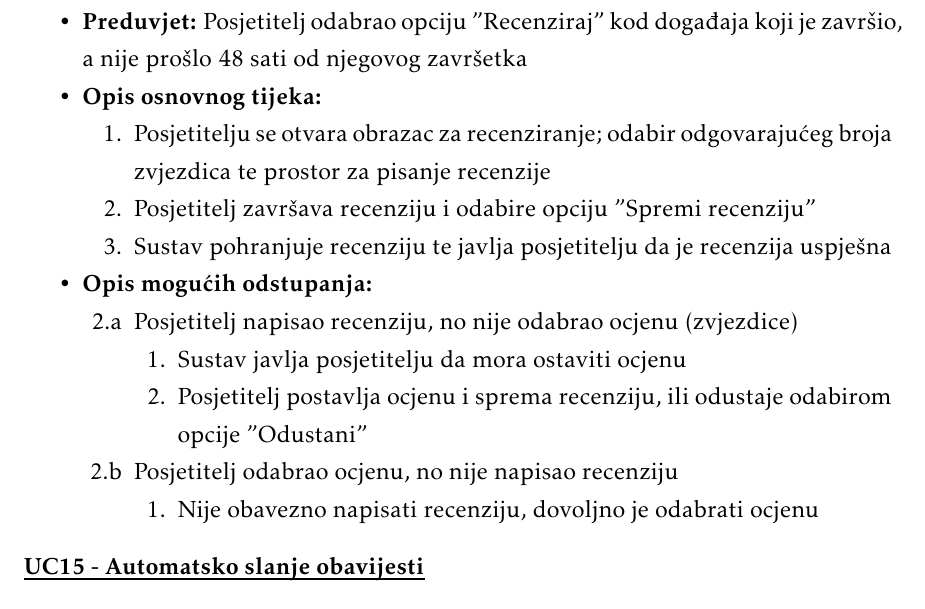
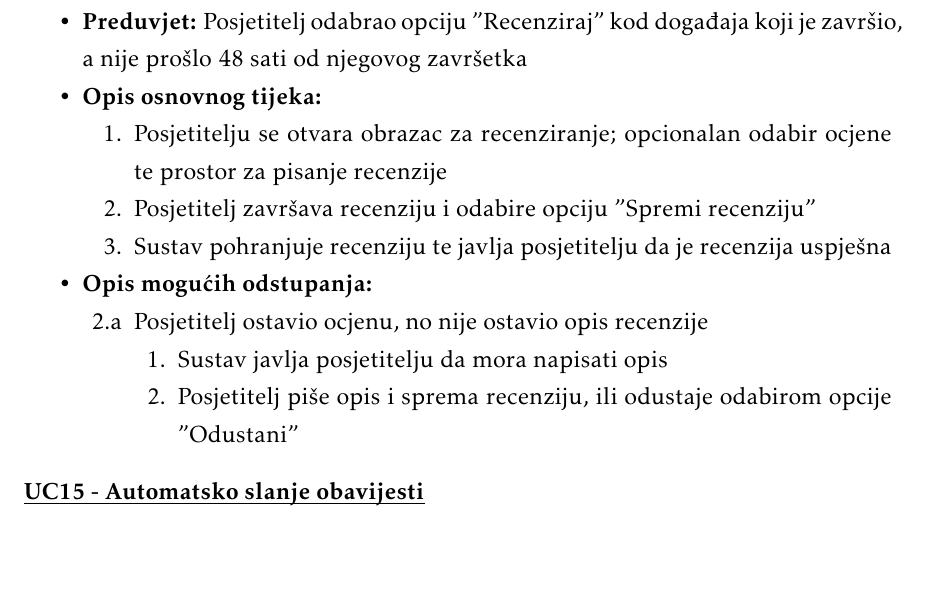
Before and after one commit to gharamija/connectinet-eventio, a LaTeX document (dokumentacija/PROGI_ProjektnaDokumentacija.tex, which reads dokumentacija/Specifikacija_programske_potpore.tex): part of page 21 of 62, cut so that both start at the same text, the shorter picture padded with empty space. The pictures show the PDF file dokumentacija/PROGI_ProjektnaDokumentacija.pdf that the author committed with the source.

Commit message:
TAG-20 Ažuriraj UC14 i UC17

```diff
--- a/dokumentacija/Specifikacija_programske_potpore.tex
+++ b/dokumentacija/Specifikacija_programske_potpore.tex
@@ -455,7 +455,7 @@
 
 	\item[] \begin{packed_enum}
 
-		\item Posjetitelju se otvara obrazac za recenziranje; odabir odgovarajućeg broja zvjezdica te prostor za pisanje recenzije
+		\item Posjetitelju se otvara obrazac za recenziranje; opcionalan odabir ocjene te prostor za pisanje recenzije
 		\item Posjetitelj završava recenziju i odabire opciju "Spremi recenziju"
 		\item Sustav pohranjuje recenziju te javlja posjetitelju da je recenzija uspješna
 	\end{packed_enum}
@@ -464,17 +464,11 @@
 
 	\item[] \begin{packed_item}
 
-		\item[2.a] Posjetitelj napisao recenziju, no nije odabrao ocjenu (zvjezdice)
+		\item[2.a] Posjetitelj ostavio ocjenu, no nije ostavio opis recenzije
 		\item[] \begin{packed_enum}
 
-			\item Sustav javlja posjetitelju da mora ostaviti ocjenu
-			\item Posjetitelj postavlja ocjenu i sprema recenziju, ili odustaje odabirom opcije "Odustani"
-
-		\end{packed_enum}
-		\item[2.b] Posjetitelj odabrao ocjenu, no nije napisao recenziju
-			\item[] \begin{packed_enum}
-
-			\item Nije obavezno napisati recenziju, dovoljno je odabrati ocjenu
+			\item Sustav javlja posjetitelju da mora napisati opis
+			\item Posjetitelj piše opis i sprema recenziju, ili odustaje odabirom opcije "Odustani"
 
 		\end{packed_enum}
 
```
Also changed, not shown: dokumentacija/PROGI_ProjektnaDokumentacija.pdf, dokumentacija/Specifikacija_programske_potpore.tex (2 more changed lines), 11 other files.
